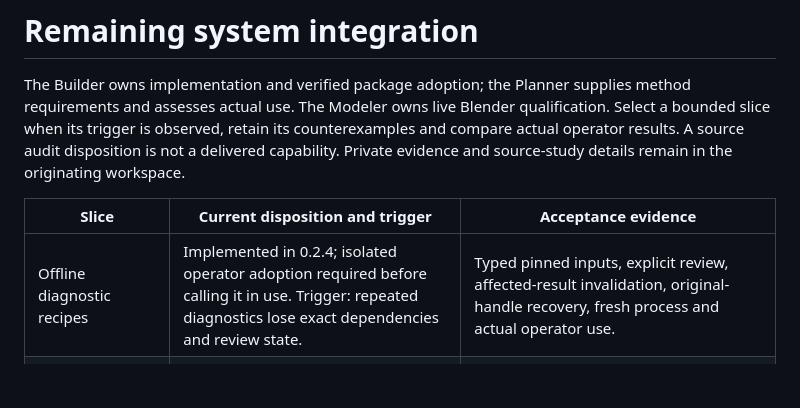
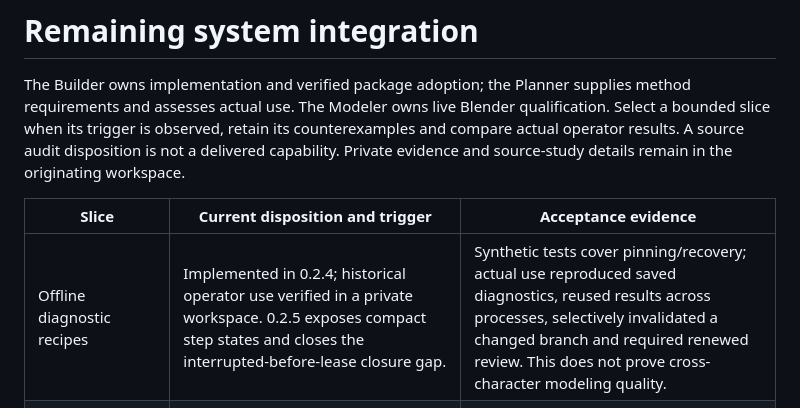
Before and after one commit to suterusu-desu/modeling-workbench, a Markdown page: IMPLEMENTATION-QUEUE.md, the part around the change. GitHub-like rendering; blank space fills up the shorter version.

Commit message:
Record verified offline recipe adoption and remaining scope

```diff
--- a/IMPLEMENTATION-QUEUE.md
+++ b/IMPLEMENTATION-QUEUE.md
@@ -4,7 +4,7 @@ The Builder owns implementation and verified package adoption; the Planner suppl
 
 | Slice | Current disposition and trigger | Acceptance evidence |
 | --- | --- | --- |
-| Offline diagnostic recipes | Implemented in 0.2.4; isolated operator adoption required before calling it in use. Trigger: repeated diagnostics lose exact dependencies and review state. | Typed pinned inputs, explicit review, affected-result invalidation, original-handle recovery, fresh process and actual operator use. |
+| Offline diagnostic recipes | Implemented in 0.2.4; historical operator use verified in a private workspace. 0.2.5 exposes compact step states and closes the interrupted-before-lease closure gap. | Synthetic tests cover pinning/recovery; actual use reproduced saved diagnostics, reused results across processes, selectively invalidated a changed branch and required renewed review. This does not prove cross-character modeling quality. |
 | Exact topology lineage | Proposed separate adapter contract. Trigger: an operation changes topology and old selectors must map to survivors, splits, merges or derived elements. Response ancestry is a different relation. | Operator-generated lineage against exact before/after topology; remapping composition, deleted/ambiguous identities and refusals; native verification in disposable files. |
 | Target-domain and transition coverage | Counterexample retained; diagnostic extension proposed. Trigger: a target inventory inherits an authored support mask, unknown semantic labels or fit-only edge screening. | Separate mask membership from anatomical domain; qualify additional foreground candidates independently; encode unknown labels explicitly in finite JSON; measure transition edges beyond fit points. No automatic mask relaxation or target admission. |
 | Bounded native batches | Proposed after a real repeated deterministic sequence shows transport overhead. Recipe nodes are not an atomic native batch. | Closed typed operations, preflight, scoped aliases, exact remaps, recoverable partial effects and one live owner; compare with the original sequence. |
```
